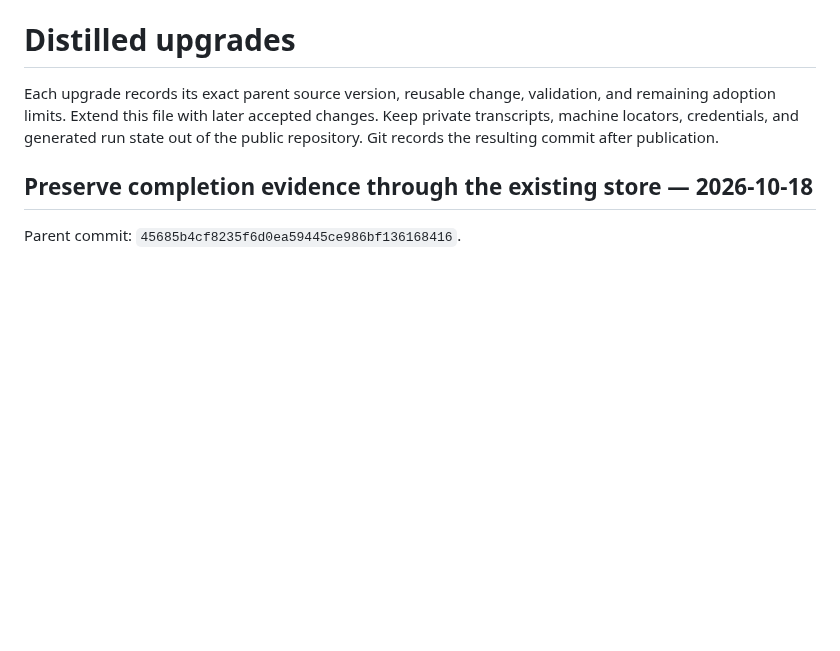
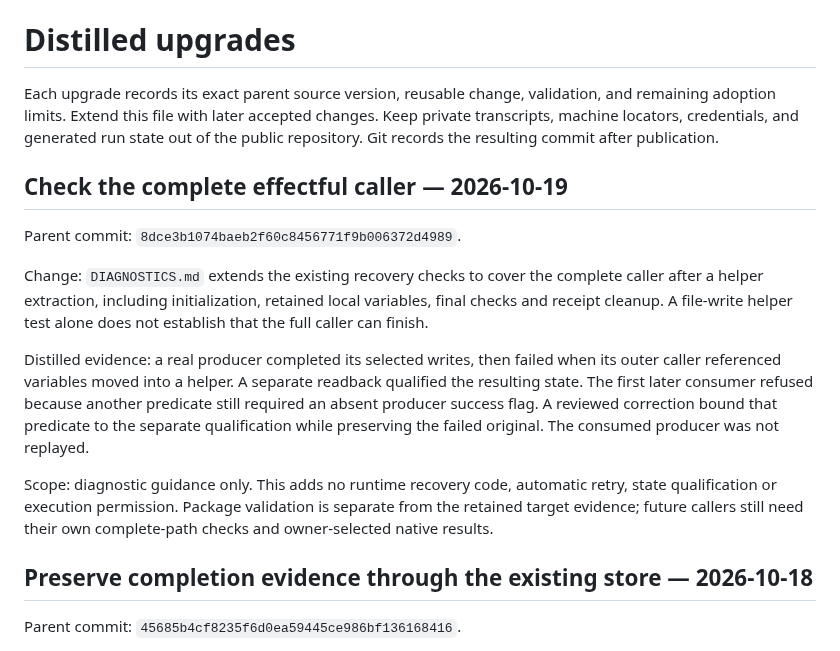
Before and after one commit to scruge1/lowvram-agentic-harness, a Markdown page: UPGRADES.md, the part around the change. GitHub-like rendering; blank space fills up the shorter version.

Commit message:
Document complete caller and recovery receipt checks

```diff
--- a/UPGRADES.md
+++ b/UPGRADES.md
@@ -4,6 +4,27 @@ Each upgrade records its exact parent source version, reusable change, validatio
 and remaining adoption limits. Extend this file with later accepted changes.
 Keep private transcripts, machine locators, credentials, and generated run state
 out of the public repository. Git records the resulting commit after publication.
+
+## Check the complete effectful caller — 2026-10-19
+
+Parent commit: `8dce3b1074baeb2f60c8456771f9b006372d4989`.
+
+Change: `DIAGNOSTICS.md` extends the existing recovery checks to cover the
+complete caller after a helper extraction, including initialization, retained
+local variables, final checks and receipt cleanup. A file-write helper test
+alone does not establish that the full caller can finish.
+
+Distilled evidence: a real producer completed its selected writes, then failed
+when its outer caller referenced variables moved into a helper. A separate
+readback qualified the resulting state. The first later consumer refused
+because another predicate still required an absent producer success flag.
+A reviewed correction bound that predicate to the separate qualification
+while preserving the failed original. The consumed producer was not replayed.
+
+Scope: diagnostic guidance only. This adds no runtime recovery code, automatic
+retry, state qualification or execution permission. Package validation is
+separate from the retained target evidence; future callers still need their
+own complete-path checks and owner-selected native results.
 
 ## Preserve completion evidence through the existing store — 2026-10-18
 
```
Also changed, not shown: DIAGNOSTICS.md (+11 -0 lines).
